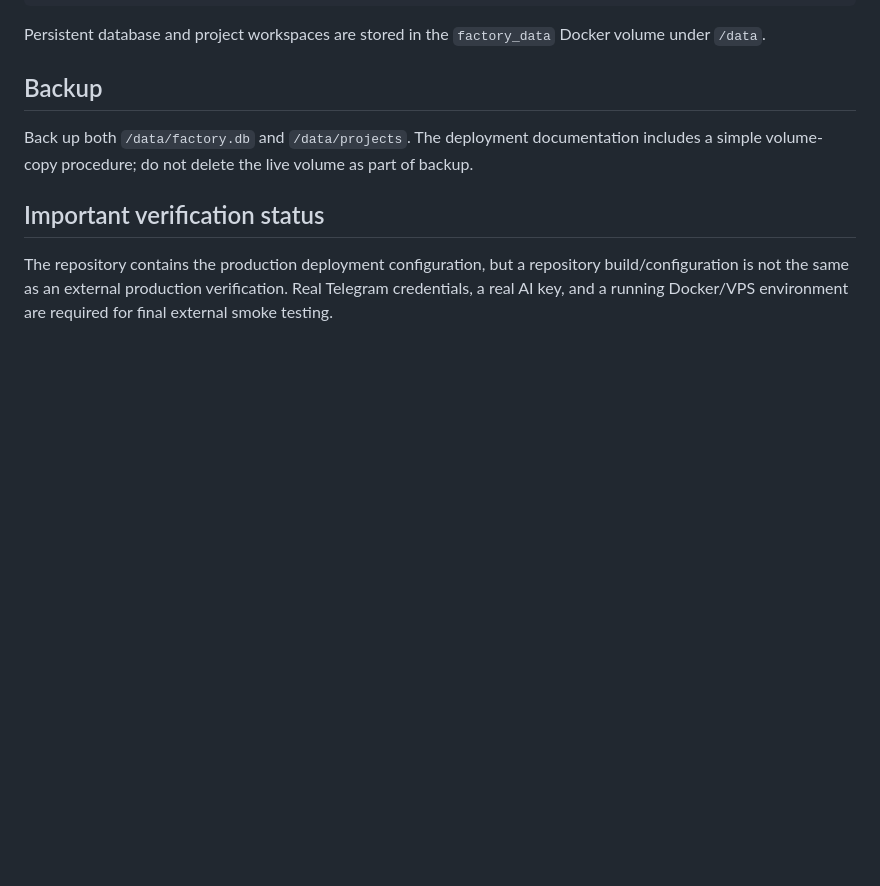
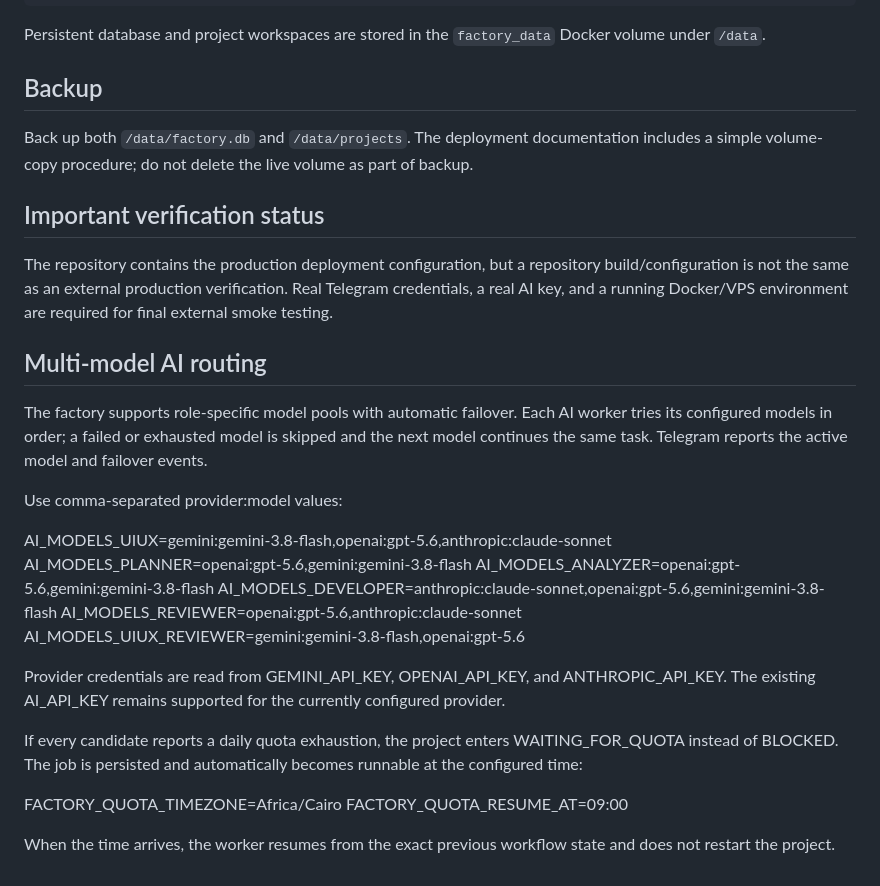
Before and after one commit to Mohameee018/software-factory, a Markdown page: software-factory-language-workers-final/README.md, the part around the change. Rendered like a GitHub page; blank space fills up the shorter version.

Commit message:
Document multi-model routing and quota recovery

```diff
--- a/software-factory-language-workers-final/README.md
+++ b/software-factory-language-workers-final/README.md
@@ -242,3 +242,26 @@ Back up both `/data/factory.db` and `/data/projects`. The deployment documentati
 ## Important verification status
 
 The repository contains the production deployment configuration, but a repository build/configuration is not the same as an external production verification. Real Telegram credentials, a real AI key, and a running Docker/VPS environment are required for final external smoke testing.
+
+
+## Multi-model AI routing
+
+The factory supports role-specific model pools with automatic failover. Each AI worker tries its configured models in order; a failed or exhausted model is skipped and the next model continues the same task. Telegram reports the active model and failover events.
+
+Use comma-separated provider:model values:
+
+AI_MODELS_UIUX=gemini:gemini-3.8-flash,openai:gpt-5.6,anthropic:claude-sonnet
+AI_MODELS_PLANNER=openai:gpt-5.6,gemini:gemini-3.8-flash
+AI_MODELS_ANALYZER=openai:gpt-5.6,gemini:gemini-3.8-flash
+AI_MODELS_DEVELOPER=anthropic:claude-sonnet,openai:gpt-5.6,gemini:gemini-3.8-flash
+AI_MODELS_REVIEWER=openai:gpt-5.6,anthropic:claude-sonnet
+AI_MODELS_UIUX_REVIEWER=gemini:gemini-3.8-flash,openai:gpt-5.6
+
+Provider credentials are read from GEMINI_API_KEY, OPENAI_API_KEY, and ANTHROPIC_API_KEY. The existing AI_API_KEY remains supported for the currently configured provider.
+
+If every candidate reports a daily quota exhaustion, the project enters WAITING_FOR_QUOTA instead of BLOCKED. The job is persisted and automatically becomes runnable at the configured time:
+
+FACTORY_QUOTA_TIMEZONE=Africa/Cairo
+FACTORY_QUOTA_RESUME_AT=09:00
+
+When the time arrives, the worker resumes from the exact previous workflow state and does not restart the project.
```
